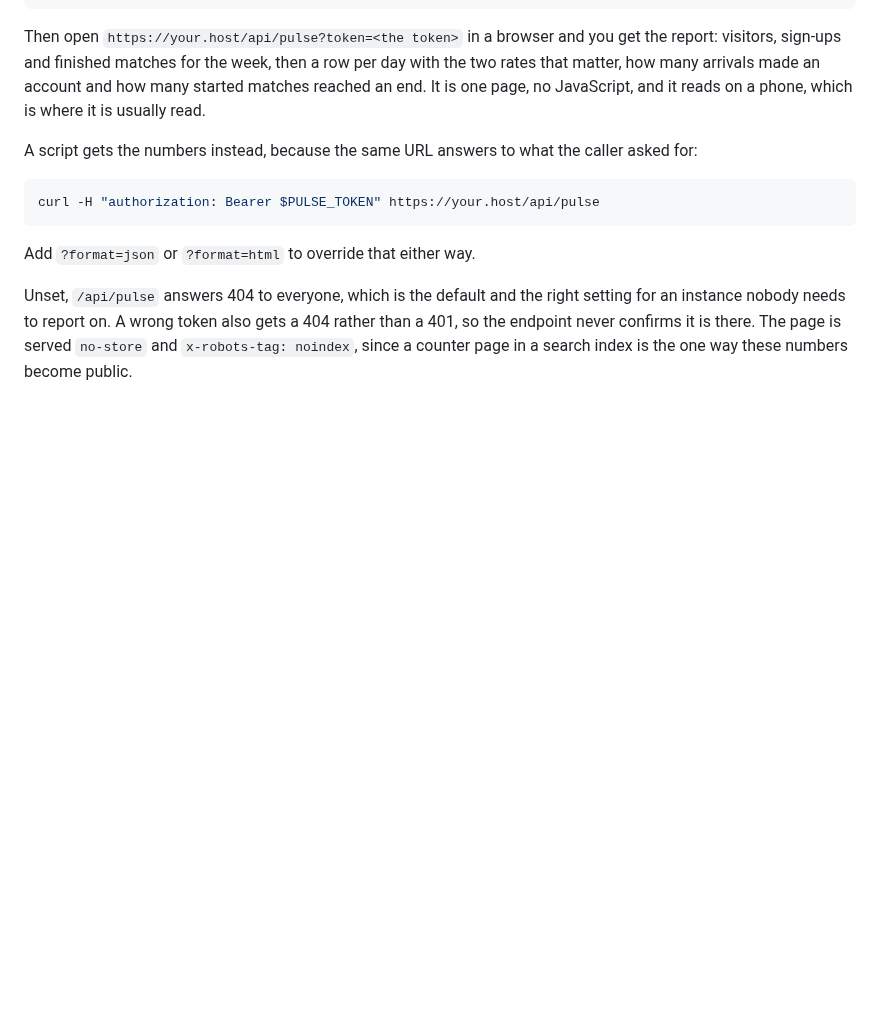
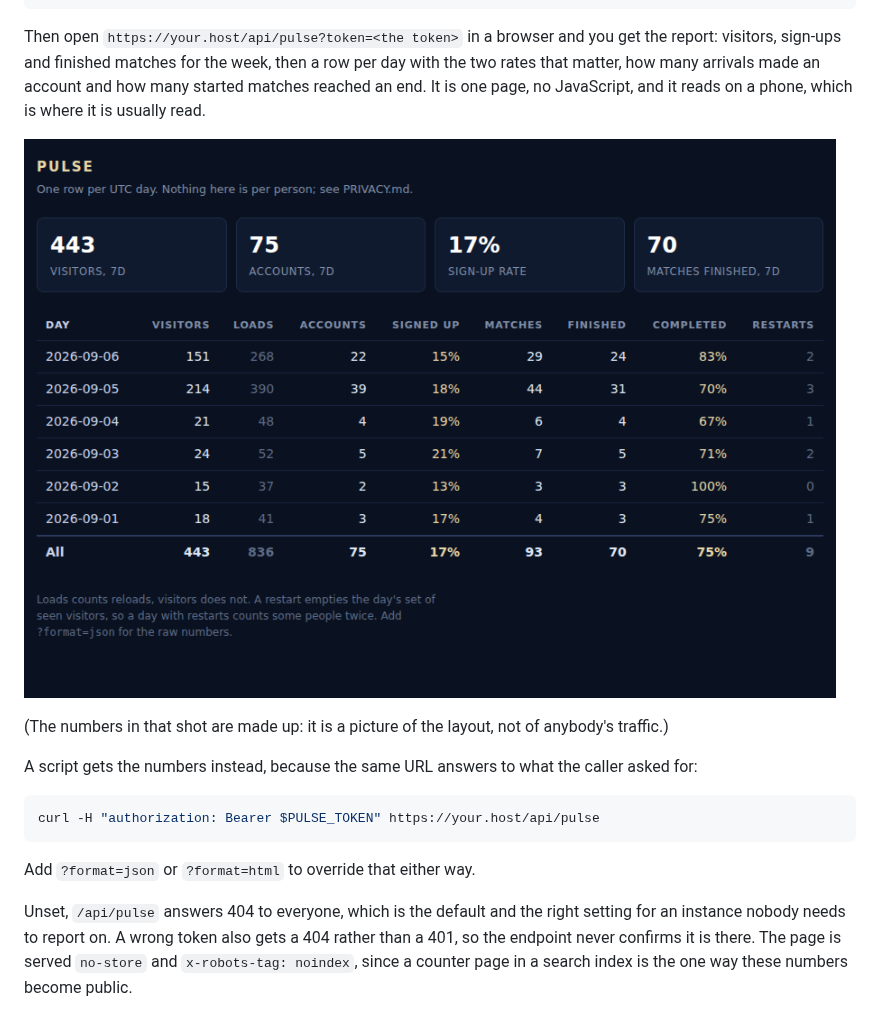
Before and after one commit to killian01/claude-of-legends, a Markdown page: docs/deploy.md, the part around the change. GitHub-like rendering; pictures changed too: docs/screenshots/pulse-report.png (added); blank space fills up the shorter version.

Commit message:
docs(deploy): the pulse report is shown, not only described
The deploy guide told a self-hoster that /api/pulse answers with a report
and left them to imagine it. One picture settles what the page is and
whether it is worth setting PULSE_TOKEN for, which is the only decision
the section asks of them.

The numbers in the shot are invented and the caption says so.

Co-Authored-By: Claude Opus 5 <noreply@anthropic.com>
Claude-Session: https://claude.ai/code/session_01WKjgxdPhUBwTDP4xpmi7eg

```diff
--- a/docs/deploy.md
+++ b/docs/deploy.md
@@ -154,6 +154,11 @@ you get the report: visitors, sign-ups and finished matches for the week,
 then a row per day with the two rates that matter, how many arrivals made an
 account and how many started matches reached an end. It is one page, no
 JavaScript, and it reads on a phone, which is where it is usually read.
+
+![The pulse report](screenshots/pulse-report.png)
+
+(The numbers in that shot are made up: it is a picture of the layout, not of
+anybody's traffic.)
 
 A script gets the numbers instead, because the same URL answers to what the
 caller asked for:
```
